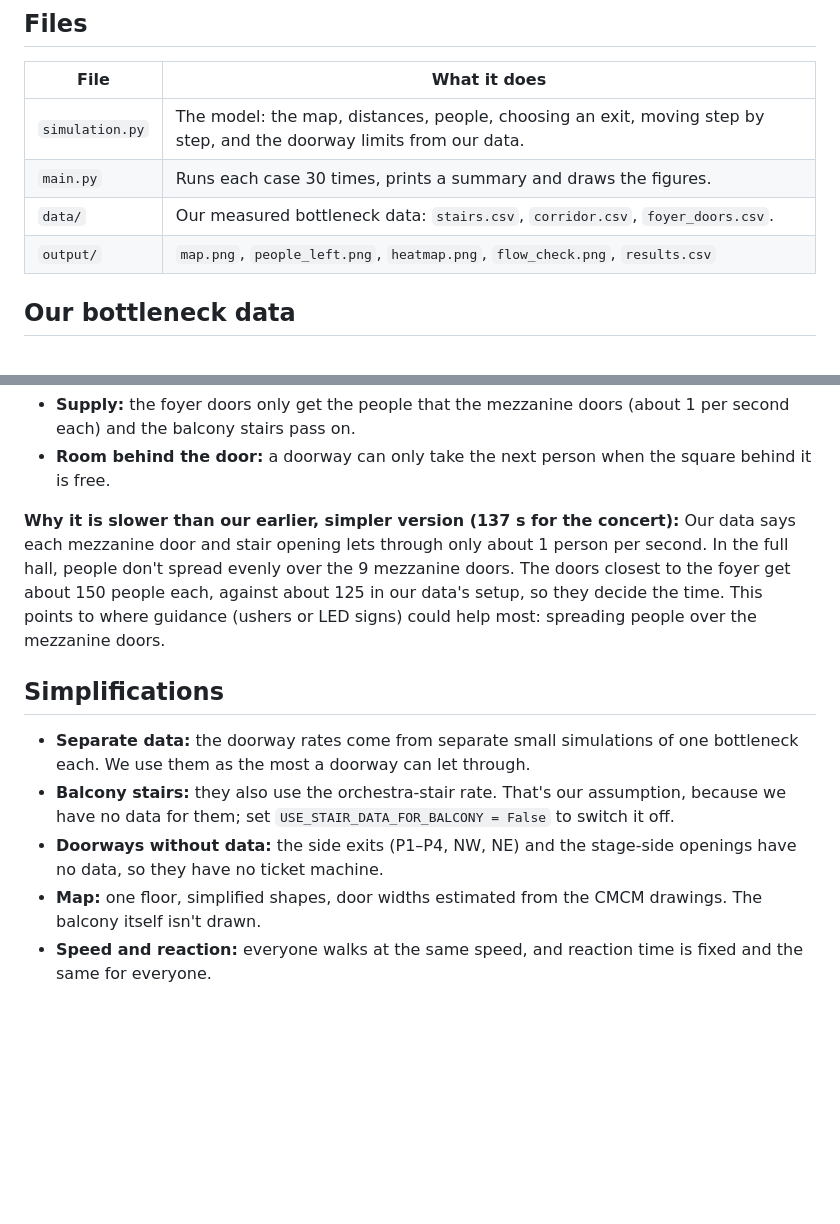
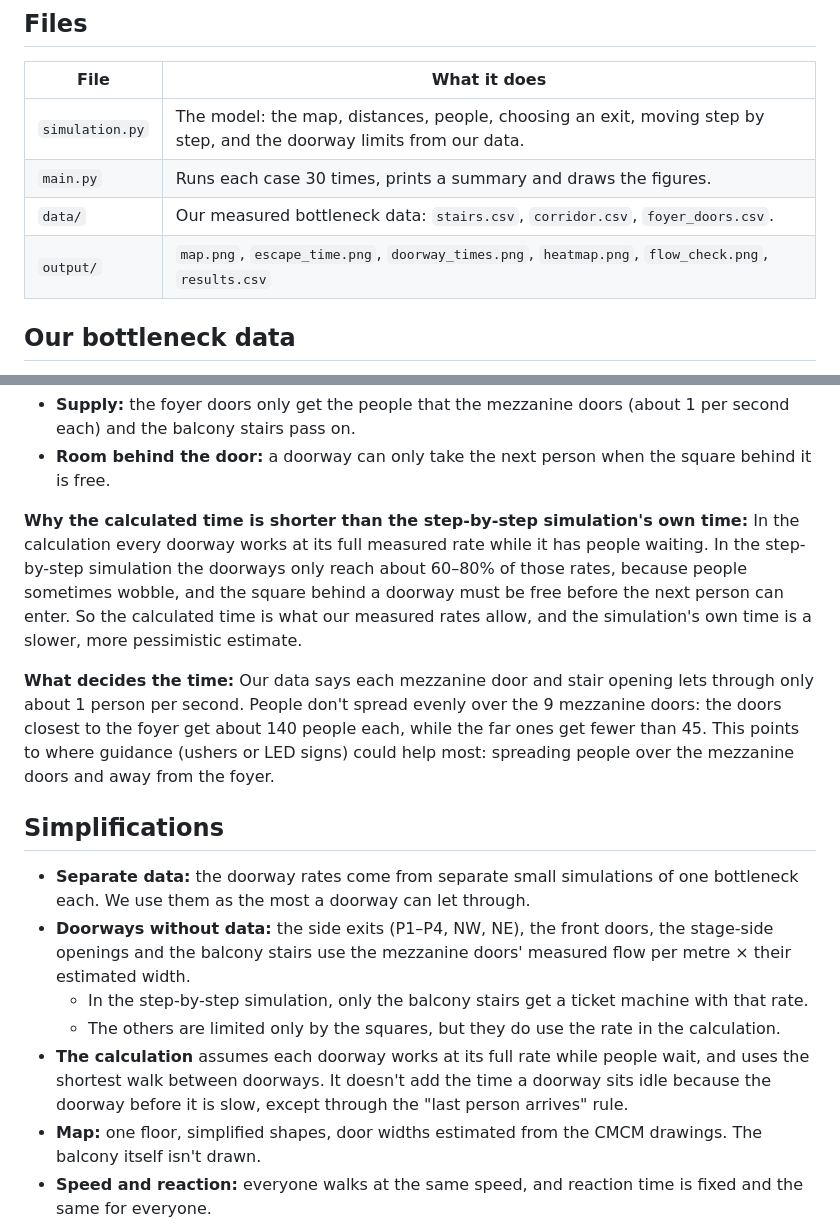
Before and after one commit to aipstotra-ui/Aproject, a Markdown page: README.md, 2 parts joined by grey strips. GitHub-like rendering; blank space fills up the shorter version.

```diff
--- a/README.md
+++ b/README.md
@@ -29,7 +32,7 @@ It takes about 3–4 minutes. The results go into the `output/` folder.
 | `simulation.py` | The model: the map, distances, people, choosing an exit, moving step by step, and the doorway limits from our data. |
 | `main.py` | Runs each case 30 times, prints a summary and draws the figures. |
 | `data/` | Our measured bottleneck data: `stairs.csv`, `corridor.csv`, `foyer_doors.csv`. |
-| `output/` | `map.png`, `people_left.png`, `heatmap.png`, `flow_check.png`, `results.csv` |
+| `output/` | `map.png`, `escape_time.png`, `doorway_times.png`, `heatmap.png`, `flow_check.png`, `results.csv` |
 
 ## Our bottleneck data
 
@@ -202,16 +241,23 @@ The simulation never goes above the measured rate, so the ticket machines work.
 - **Supply:** the foyer doors only get the people that the mezzanine doors (about 1 per second each) and the balcony stairs pass on.
 - **Room behind the door:** a doorway can only take the next person when the square behind it is free.
 
-**Why it is slower than our earlier, simpler version (137 s for the concert):**
+**Why the calculated time is shorter than the step-by-step simulation's own time:**
+In the calculation every doorway works at its full measured rate while it has people waiting.
+In the step-by-step simulation the doorways only reach about 60–80% of those rates, because people sometimes wobble, and the square behind a doorway must be free before the next person can enter.
+So the calculated time is what our measured rates allow, and the simulation's own time is a slower, more pessimistic estimate.
+
+**What decides the time:**
 Our data says each mezzanine door and stair opening lets through only about 1 person per second.
-In the full hall, people don't spread evenly over the 9 mezzanine doors. The doors closest to the foyer get about 150 people each, against about 125 in our data's setup, so they decide the time.
-This points to where guidance (ushers or LED signs) could help most: spreading people over the mezzanine doors.
+People don't spread evenly over the 9 mezzanine doors: the doors closest to the foyer get about 140 people each, while the far ones get fewer than 45.
+This points to where guidance (ushers or LED signs) could help most: spreading people over the mezzanine doors and away from the foyer.
 
 ## Simplifications
 
 - **Separate data:** the doorway rates come from separate small simulations of one bottleneck each. We use them as the most a doorway can let through.
-- **Balcony stairs:** they also use the orchestra-stair rate. That's our assumption, because we have no data for them; set `USE_STAIR_DATA_FOR_BALCONY = False` to switch it off.
-- **Doorways without data:** the side exits (P1–P4, NW, NE) and the stage-side openings have no data, so they have no ticket machine.
+- **Doorways without data:** the side exits (P1–P4, NW, NE), the front doors, the stage-side openings and the balcony stairs use the mezzanine doors' measured flow per metre × their estimated width.
+  - In the step-by-step simulation, only the balcony stairs get a ticket machine with that rate.
+  - The others are limited only by the squares, but they do use the rate in the calculation.
+- **The calculation** assumes each doorway works at its full rate while people wait, and uses the shortest walk between doorways. It doesn't add the time a doorway sits idle because the doorway before it is slow, except through the "last person arrives" rule.
 - **Map:** one floor, simplified shapes, door widths estimated from the CMCM drawings. The balcony itself isn't drawn.
 - **Speed and reaction:** everyone walks at the same speed, and reaction time is fixed and the same for everyone.
 - **Ushers:** modelled only by how they spread the guided 60%. They don't move.
```
Also changed, not shown: other parts of README.md (+51 -12 lines), output/doorway_times.png (added), output/escape_time.png (added), output/flow_check.png, output/heatmap.png, output/people_left.png (deleted), 3 other files.
